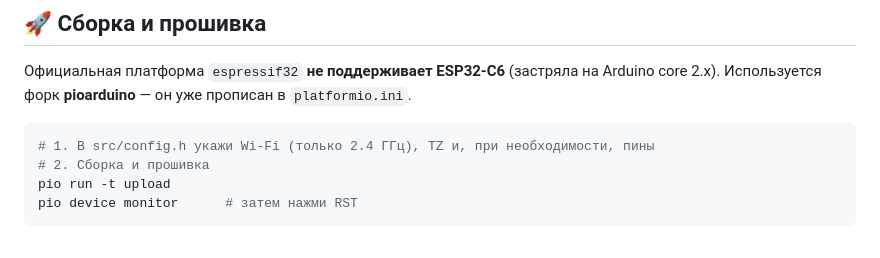
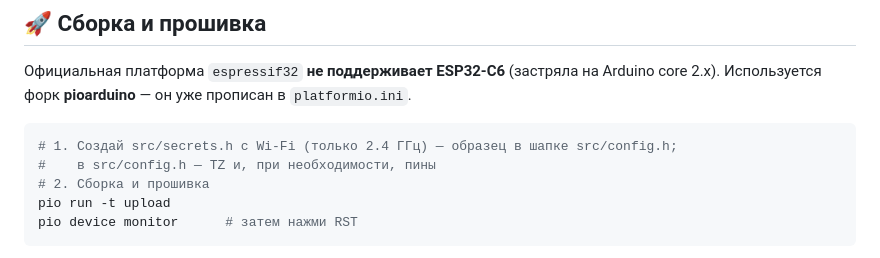
Before and after one commit to che711/esp32-clock, a Markdown page: README.md, the part around the change. Drawn GitHub-style.

````diff
--- a/README.md
+++ b/README.md
@@ -172,7 +172,8 @@ OLED разведён на правый ряд одним шлейфом: SPI
 Официальная платформа `espressif32` **не поддерживает ESP32-C6** (застряла на Arduino core 2.x). Используется форк **pioarduino** — он уже прописан в `platformio.ini`.
 
 ```bash
-# 1. В src/config.h укажи Wi-Fi (только 2.4 ГГц), TZ и, при необходимости, пины
+# 1. Создай src/secrets.h с Wi-Fi (только 2.4 ГГц) — образец в шапке src/config.h;
+#    в src/config.h — TZ и, при необходимости, пины
 # 2. Сборка и прошивка
 pio run -t upload
 pio device monitor      # затем нажми RST
````
Also changed, not shown: IDF_MIGRATION.md (+2 -2 lines), docs/power.md (+4 -3 lines).
